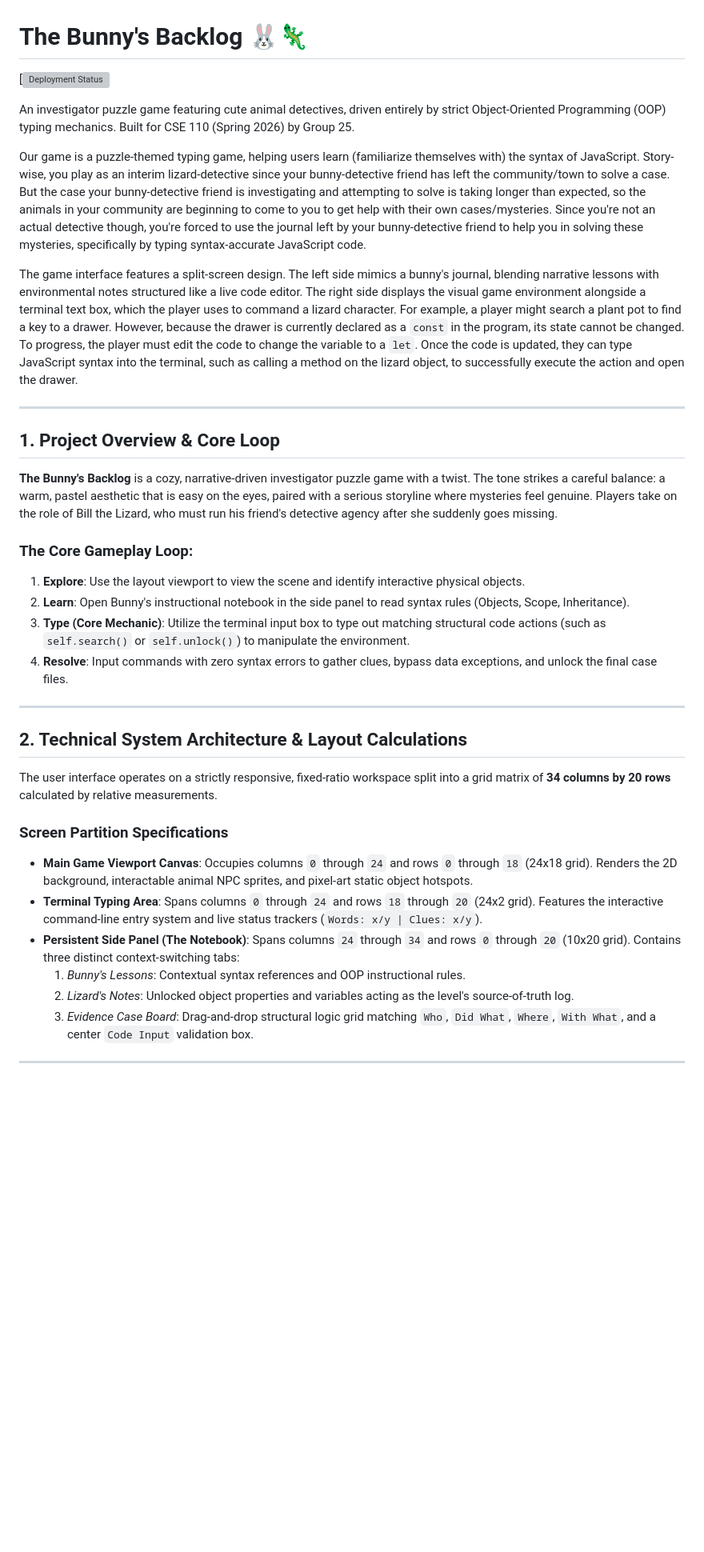
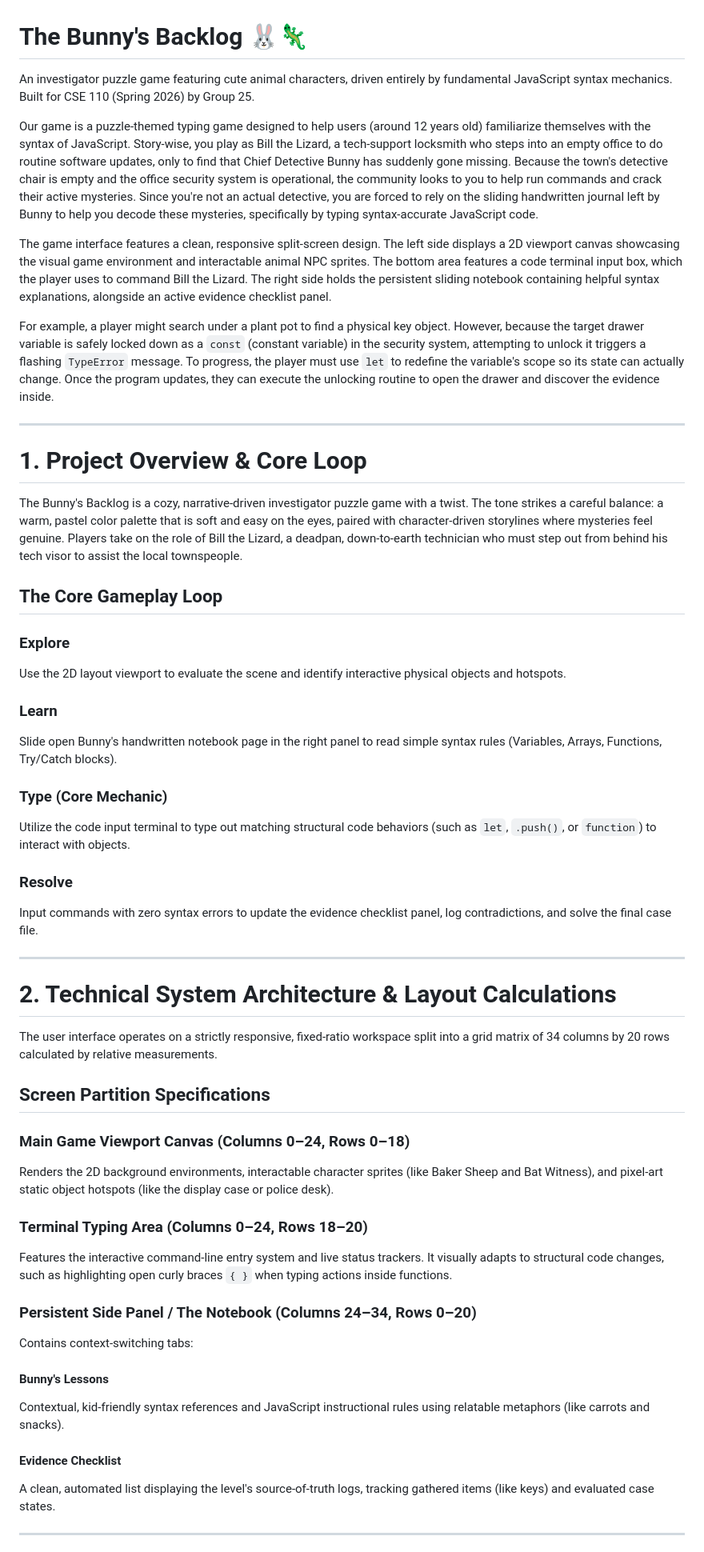
Before and after one commit to cse110-sp26-group25/the-bunny-s-backlog, a Markdown page: README.md, the part around one of its changes. Shown at 80% size. Rendered like a GitHub page; blank space fills up the shorter version; grey boxes are pictures that could not be loaded.

```diff
--- a/README.md
+++ b/README.md
@@ -1,36 +1,56 @@
 # The Bunny's Backlog 🐰🦎
 
-[![Deployment Status](https://cse110-sp26-group25.github.io/the-bunny-s-backlog/src/game.html)
+An investigator puzzle game featuring cute animal characters, driven entirely by fundamental JavaScript syntax mechanics. Built for CSE 110 (Spring 2026) by Group 25.
 
-An investigator puzzle game featuring cute animal detectives, driven entirely by strict Object-Oriented Programming (OOP) typing mechanics. Built for CSE 110 (Spring 2026) by Group 25.
+Our game is a puzzle-themed typing game designed to help users (around 12 years old) familiarize themselves with the syntax of JavaScript. Story-wise, you play as Bill the Lizard, a tech-support locksmith who steps into an empty office to do routine software updates, only to find that Chief Detective Bunny has suddenly gone missing. Because the town's detective chair is empty and the office security system is operational, the community looks to you to help run commands and crack their active mysteries. Since you're not an actual detective, you are forced to rely on the sliding handwritten journal left by Bunny to help you decode these mysteries, specifically by typing syntax-accurate JavaScript code.
 
-Our game is a puzzle-themed typing game, helping users learn (familiarize themselves with) the syntax of JavaScript. Story-wise, you play as an interim lizard-detective since your bunny-detective friend has left the community/town to solve a case. But the case your bunny-detective friend is investigating and attempting to solve is taking longer than expected, so the animals in your community are beginning to come to you to get help with their own cases/mysteries. Since you're not an actual detective though, you're forced to use the journal left by your bunny-detective friend to help you in solving these mysteries, specifically by typing syntax-accurate JavaScript code.
+The game interface features a clean, responsive split-screen design. The left side displays a 2D viewport canvas showcasing the visual game environment and interactable animal NPC sprites. The bottom area features a code terminal input box, which the player uses to command Bill the Lizard. The right side holds the persistent sliding notebook containing helpful syntax explanations, alongside an active evidence checklist panel.
 
-The game interface features a split-screen design. The left side mimics a bunny's journal, blending narrative lessons with environmental notes structured like a live code editor. The right side displays the visual game environment alongside a terminal text box, which the player uses to command a lizard character. For example, a player might search a plant pot to find a key to a drawer. However, because the drawer is currently declared as a `const` in the program, its state cannot be changed. To progress, the player must edit the code to change the variable to a `let`. Once the code is updated, they can type JavaScript syntax into the terminal, such as calling a method on the lizard object, to successfully execute the action and open the drawer.
+For example, a player might search under a plant pot to find a physical key object. However, because the target drawer variable is safely locked down as a `const` (constant variable) in the security system, attempting to unlock it triggers a flashing `TypeError` message. To progress, the player must use `let` to redefine the variable's scope so its state can actually change. Once the program updates, they can execute the unlocking routine to open the drawer and discover the evidence inside.
 
 ---
 
-## 1. Project Overview & Core Loop
-**The Bunny's Backlog** is a cozy, narrative-driven investigator puzzle game with a twist. The tone strikes a careful balance: a warm, pastel aesthetic that is easy on the eyes, paired with a serious storyline where mysteries feel genuine. Players take on the role of Bill the Lizard, who must run his friend's detective agency after she suddenly goes missing.
+# 1. Project Overview & Core Loop
 
-### The Core Gameplay Loop:
-1. **Explore**: Use the layout viewport to view the scene and identify interactive physical objects.
-2. **Learn**: Open Bunny's instructional notebook in the side panel to read syntax rules (Objects, Scope, Inheritance).
-3. **Type (Core Mechanic)**: Utilize the terminal input box to type out matching structural code actions (such as `self.search()` or `self.unlock()`) to manipulate the environment.
-4. **Resolve**: Input commands with zero syntax errors to gather clues, bypass data exceptions, and unlock the final case files.
+The Bunny's Backlog is a cozy, narrative-driven investigator puzzle game with a twist. The tone strikes a careful balance: a warm, pastel color palette that is soft and easy on the eyes, paired with character-driven storylines where mysteries feel genuine. Players take on the role of Bill the Lizard, a deadpan, down-to-earth technician who must step out from behind his tech visor to assist the local townspeople.
+
+## The Core Gameplay Loop
+
+### Explore
+Use the 2D layout viewport to evaluate the scene and identify interactive physical objects and hotspots.
+
+### Learn
+Slide open Bunny's handwritten notebook page in the right panel to read simple syntax rules (Variables, Arrays, Functions, Try/Catch blocks).
+
+### Type (Core Mechanic)
+Utilize the code input terminal to type out matching structural code behaviors (such as `let`, `.push()`, or `function`) to interact with objects.
+
+### Resolve
+Input commands with zero syntax errors to update the evidence checklist panel, log contradictions, and solve the final case file.
 
 ---
 
-## 2. Technical System Architecture & Layout Calculations
-The user interface operates on a strictly responsive, fixed-ratio workspace split into a grid matrix of **34 columns by 20 rows** calculated by relative measurements.
+# 2. Technical System Architecture & Layout Calculations
 
-### Screen Partition Specifications
-* **Main Game Viewport Canvas**: Occupies columns `0` through `24` and rows `0` through `18` (24x18 grid). Renders the 2D background, interactable animal NPC sprites, and pixel-art static object hotspots.
-* **Terminal Typing Area**: Spans columns `0` through `24` and rows `18` through `20` (24x2 grid). Features the interactive command-line entry system and live status trackers (`Words: x/y | Clues: x/y`).
-* **Persistent Side Panel (The Notebook)**: Spans columns `24` through `34` and rows `0` through `20` (10x20 grid). Contains three distinct context-switching tabs:
-  1. *Bunny's Lessons*: Contextual syntax references and OOP instructional rules.
-  2. *Lizard's Notes*: Unlocked object properties and variables acting as the level's source-of-truth log.
-  3. *Evidence Case Board*: Drag-and-drop structural logic grid matching `Who`, `Did What`, `Where`, `With What`, and a center `Code Input` validation box.
+The user interface operates on a strictly responsive, fixed-ratio workspace split into a grid matrix of 34 columns by 20 rows calculated by relative measurements.
+
+## Screen Partition Specifications
+
+### Main Game Viewport Canvas (Columns 0–24, Rows 0–18)
+Renders the 2D background environments, interactable character sprites (like Baker Sheep and Bat Witness), and pixel-art static object hotspots (like the display case or police desk).
+
+### Terminal Typing Area (Columns 0–24, Rows 18–20)
+Features the interactive command-line entry system and live status trackers. It visually adapts to structural code changes, such as highlighting open curly braces `{ }` when typing actions inside functions.
+
+### Persistent Side Panel / The Notebook (Columns 24–34, Rows 0–20)
+
+Contains context-switching tabs:
+
+#### Bunny's Lessons
+Contextual, kid-friendly syntax references and JavaScript instructional rules using relatable metaphors (like carrots and snacks).
+
+#### Evidence Checklist
+A clean, automated list displaying the level's source-of-truth logs, tracking gathered items (like keys) and evaluated case states.
 
 ---
 
```
Also changed, not shown: other parts of README.md (+149 -37 lines).
